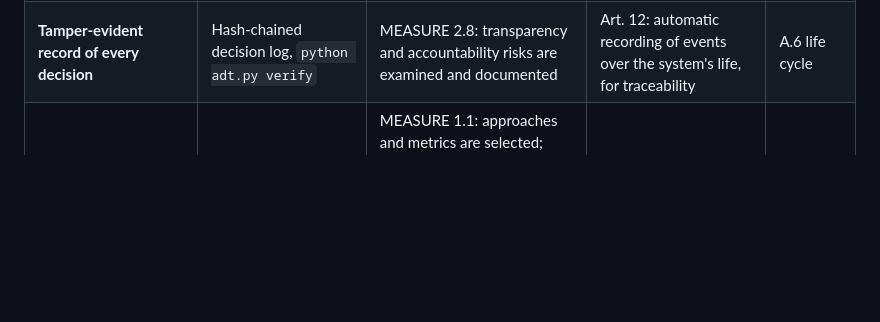
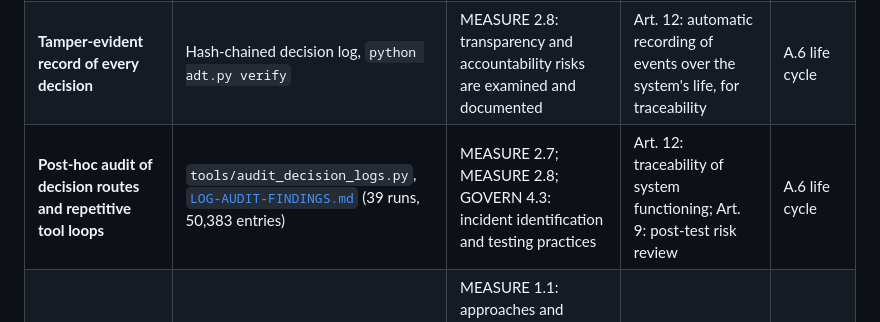
Before and after one commit to ScottColeSW/Agent-Defense-Theater, a Markdown page: docs/GOVERNANCE-CROSSWALK.md, the part around the change. Drawn GitHub-style; blank space fills up the shorter version.

Commit message:
docs: add empirical log-audit findings and NIST AI RMF mapping (#12, #13)

```diff
--- a/docs/GOVERNANCE-CROSSWALK.md
+++ b/docs/GOVERNANCE-CROSSWALK.md
@@ -16,6 +16,7 @@ What this project measures, set beside the places three governance frameworks as
 | **Limits on what an agent may do**: scoped and one-shot credentials, request binding, schema gates, dry runs | ASI03 rounds 1 to 3 (0 of 120 attacks under request binding plus holds); ASI02 first run | MANAGE 1.3: responses to high-priority risks are developed, planned and documented | Art. 9: a risk management system, including measures to reduce identified risks | A.6, A.9 use |
 | **Human approval of consequential actions**, and how well a reviewer follows what it is shown | ASI03 escalation round; reviewer-calibration test (preregistered live run with an addendum) | GOVERN 3.2: roles for human-AI configurations and oversight are defined; MANAGE 2.4: responsibilities to supersede or disengage a system | Art. 14: human oversight, so a system can be effectively overseen by people while in use | A.9 use |
 | **Tamper-evident record of every decision** | Hash-chained decision log, `python adt.py verify` | MEASURE 2.8: transparency and accountability risks are examined and documented | Art. 12: automatic recording of events over the system's life, for traceability | A.6 life cycle |
+| **Post-hoc audit of decision routes and repetitive tool loops** | `tools/audit_decision_logs.py`, [`LOG-AUDIT-FINDINGS.md`](LOG-AUDIT-FINDINGS.md) (39 runs, 50,383 entries) | MEASURE 2.7; MEASURE 2.8; GOVERN 4.3: incident identification and testing practices | Art. 12: traceability of system functioning; Art. 9: post-test risk review | A.6 life cycle |
 | **Predictions written down before the run**, pass bars, misses and aborted runs reported | Preregistration files; harness refusal of uncommitted predictions | MEASURE 1.1: approaches and metrics are selected; MEASURE 2.1: test sets, metrics and tools are documented; MEASURE 2.3: performance is demonstrated for stated conditions | Art. 9: testing as part of the risk management system | A.6 life cycle |
 | **Valid use measured next to protection** (what a defense costs in work not done) | Every run reports attacks that got through beside valid tasks completed | MANAGE 1.1: whether the system achieves its intended purpose; MANAGE 2.2: mechanisms to sustain the value of deployed systems | Art. 15: appropriate accuracy for the intended purpose | A.9 use |
 | **Cost of each defense** in model time, review time, our own code and tokens | Latency split in every report | MANAGE 1.2: treatment of risks is prioritized by impact, likelihood or available resources | Art. 9: risk management measures | A.6 life cycle |
```
Also changed, not shown: docs/LOG-AUDIT-FINDINGS.md (added, +138 -0 lines), docs/OPEN-WORK.md (+2 -2 lines).
